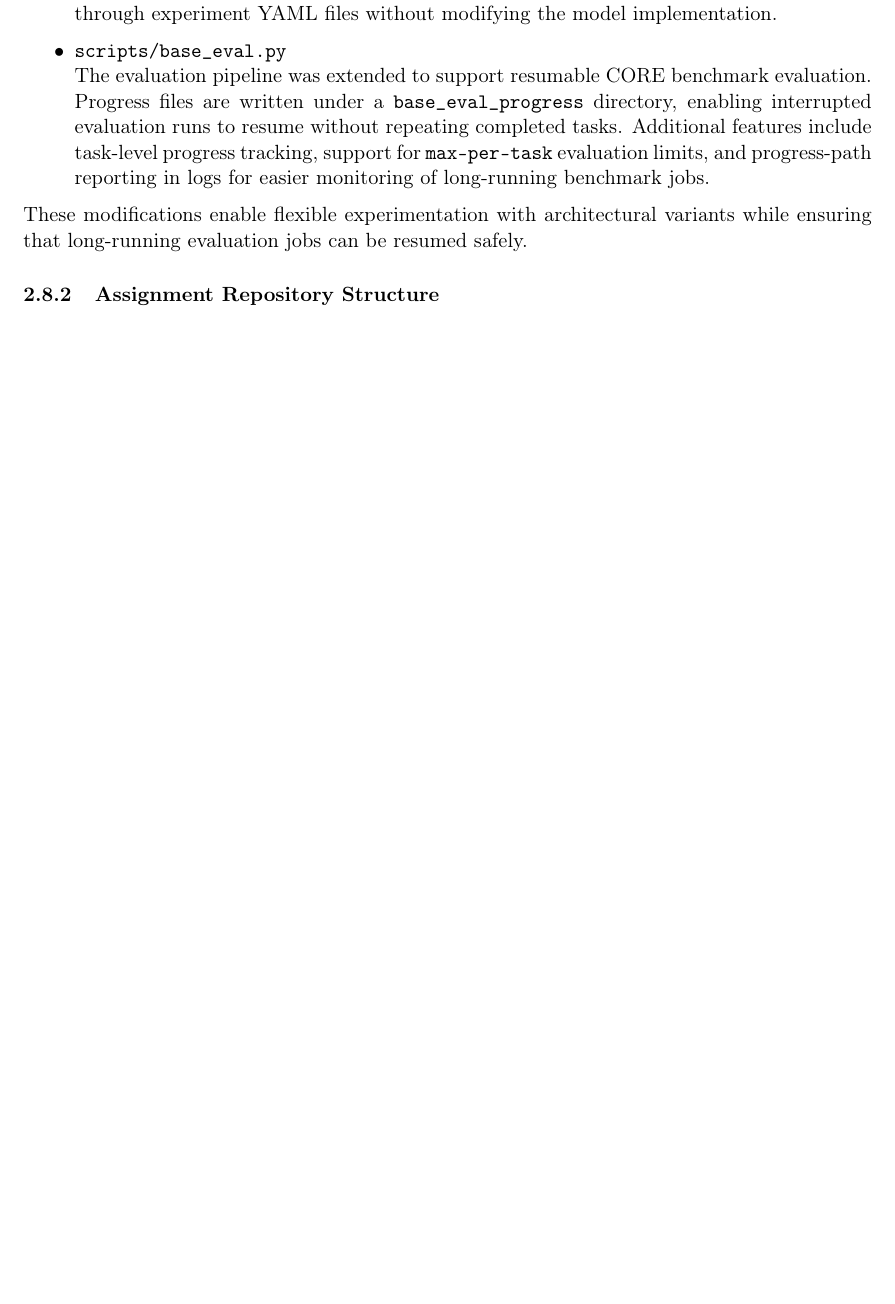
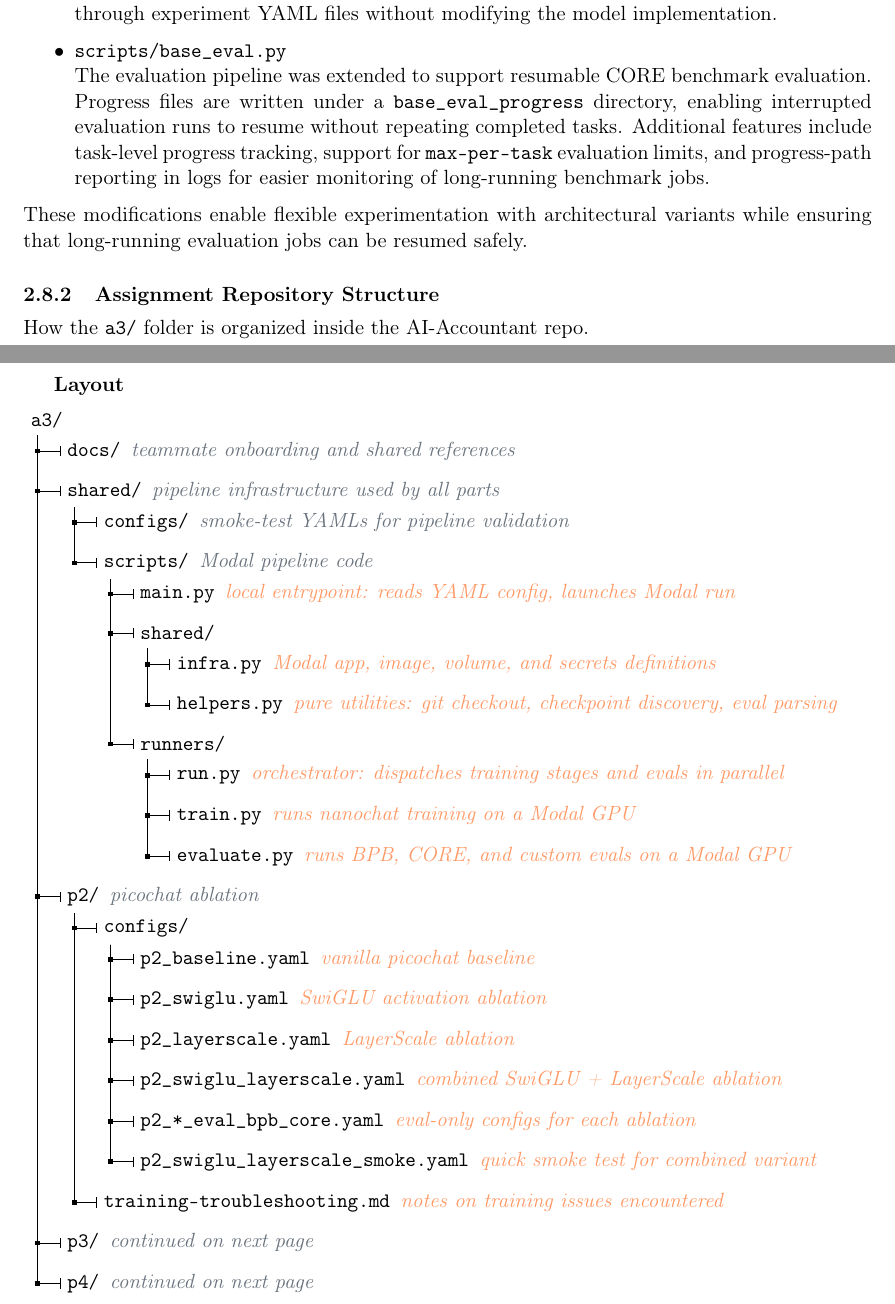
Before and after one commit to seonghyunban/nanochat-write-up, a LaTeX document (main.tex, which reads component/part4.tex): part of page 14 of 16 before the commit and two parts of pages 14 and 15 of 18 after it, the two joined at a grey line, cut so that both start at the same text, the shorter picture padded with empty space. Compiled offline with pdfLaTeX.

Commit message:
Add directory structure tree to Part 4, fix figure paths
- Embed annotated forest tree diagram in Part 4 codebase section
- Fix graphicspath typo (components → component) in main.tex
- Fix P3 figure paths (add missing p3/ prefix)
- Fix P4 figure paths (a1/component/ → p4/)
- Unify figure placement to [H], fix duplicate label
- Add forest and fancyhdr packages to main.tex

```diff
--- a/component/part4.tex
+++ b/component/part4.tex
@@ -357,3 +357,72 @@ safely.
 
 \subsubsection{Assignment Repository Structure}
 
+
+\definecolor{dircmt}{HTML}{6A737D}
+\definecolor{filecmt}{HTML}{FF9966}
+\newcommand{\cmt}[1]{\normalfont{\textcolor{dircmt}{\textit{#1}}}}
+\newcommand{\fcmt}[1]{\normalfont{\textcolor{filecmt}{\textit{#1}}}}
+\hypersetup{colorlinks=true, linkcolor=blue, urlcolor=blue}
+\setlength{\parindent}{0pt}
+\setlength{\parskip}{3pt}
+\titlespacing*{\section}{0pt}{8pt}{3pt}
+\titlespacing*{\subsection}{1.5em}{6pt}{2pt}
+\setlist[itemize]{leftmargin=1.5em}
+
+
+How the \texttt{a3/} folder is organized inside the AI-Accountant repo.
+
+\subsection*{Layout}
+
+\begin{forest}
+  for tree={
+    font=\ttfamily,
+    grow'=0,
+    child anchor=west,
+    parent anchor=south,
+    anchor=west,
+    calign=first,
+    edge path={
+      \noexpand\path [draw, -{|}] (!u.south west) +(7.5pt,0) |- node[fill,inner sep=1.25pt] {} (.child anchor)\forestoption{edge label};
+    },
+    before typesetting nodes={
+      if n=1 {insert before={[,phantom]}} {}
+    },
+    fit=band,
+    before computing xy={l=19.5pt},
+    s sep=4pt,
+  }
+  [a3/
+    [docs/ \cmt{teammate onboarding and shared references}]
+    [shared/ \cmt{pipeline infrastructure used by all parts}
+      [configs/ \cmt{smoke-test YAMLs for pipeline validation}]
+      [scripts/ \cmt{Modal pipeline code}
+        [main.py \fcmt{local entrypoint: reads YAML config, launches Modal run}]
+        [shared/
+          [infra.py \fcmt{Modal app, image, volume, and secrets definitions}]
+          [helpers.py \fcmt{pure utilities: git checkout, checkpoint discovery, eval parsing}]
+        ]
+        [runners/
+          [run.py \fcmt{orchestrator: dispatches training stages and evals in parallel}]
+          [train.py \fcmt{runs nanochat training on a Modal GPU}]
+          [evaluate.py \fcmt{runs BPB, CORE, and custom evals on a Modal GPU}]
+        ]
+      ]
+    ]
+    [p2/ \cmt{picochat ablation}
+      [configs/
+        [p2\_baseline.yaml \fcmt{vanilla picochat baseline}]
+        [p2\_swiglu.yaml \fcmt{SwiGLU activation ablation}]
+        [p2\_layerscale.yaml \fcmt{LayerScale ablation}]
+        [p2\_swiglu\_layerscale.yaml \fcmt{combined SwiGLU + LayerScale ablation}]
+        [p2\_*\_eval\_bpb\_core.yaml \fcmt{eval-only configs for each ablation}]
+        [p2\_swiglu\_layerscale\_smoke.yaml \fcmt{quick smoke test for combined variant}]
+      ]
+      [training-troubleshooting.md \fcmt{notes on training issues encountered}]
+    ]
+    [p3/ \cmt{continued on next page}]
+    [p4/ \cmt{continued on next page}]
+  ]
+\end{forest}
+
+\newpage
--- a/main.tex
+++ b/main.tex
@@ -24,6 +24,9 @@
 \usepackage{caption}
 \usepackage{subcaption}
 \usepackage{float}
+
+\usepackage{forest}
+\usepackage{fancyhdr}
 
 \hypersetup{colorlinks=true, linkcolor=blue, urlcolor=blue}
 \setlength{\parindent}{0pt}
```
Also changed, not shown: component/part4.tex (64 more changed lines).
